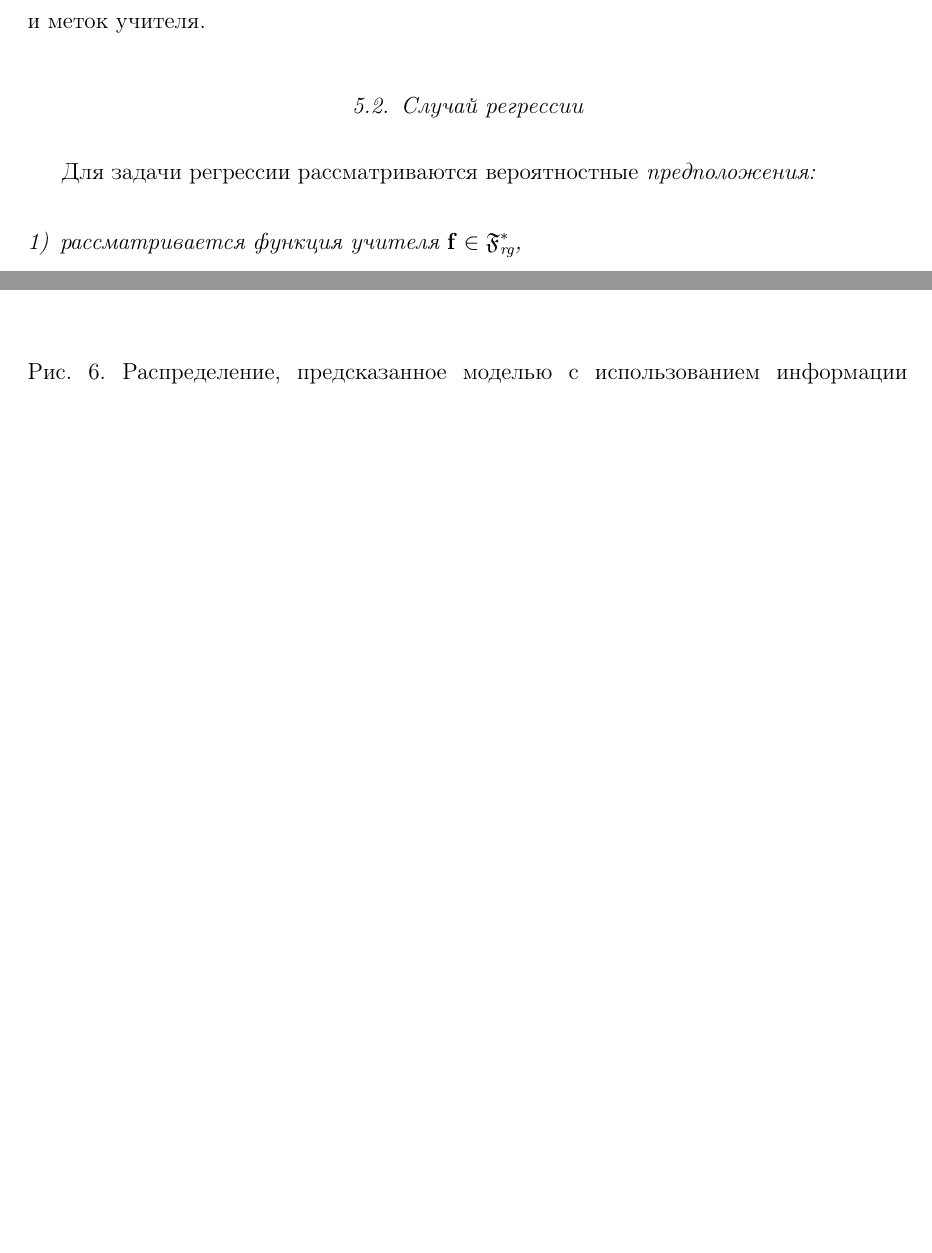
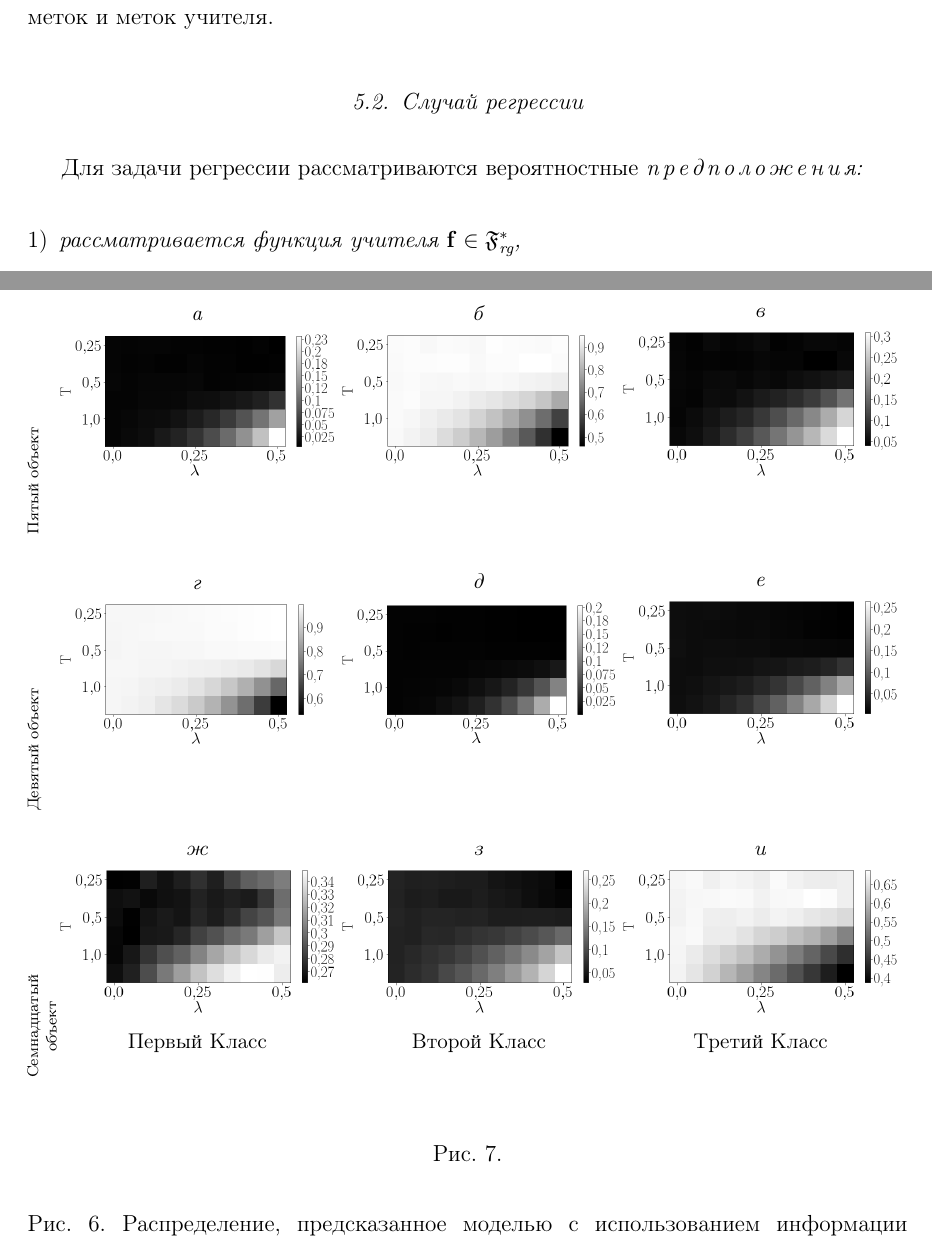
Before and after one commit to andriygav/PrivilegeLearning, a LaTeX document (paper/Grabovoy2020PL.tex): two parts of pages 13 and 30 of 30 before the commit and two parts of pages 13 and 29 of 29 after it, joined at a grey line, cut so that both start at the same text, the shorter picture padded with empty space. Compiled offline with pdfLaTeX.

Commit message:
Updates from Overleaf

```diff
--- a/paper/Grabovoy2020PL.tex
+++ b/paper/Grabovoy2020PL.tex
@@ -10,6 +10,8 @@
 \usepackage{autonum}
 \usepackage{enumerate}
 \usepackage{cite}
+\usepackage{caption}
+\usepackage{subcaption}
 \renewcommand{\baselinestretch}{2}
 
 \usepackage{cite}
@@ -335,39 +335,39 @@ C=\left(-1\right)^{K}\frac{K^{K/2}}{2^{K(K-1)/2}}\prod_{k=1}^{K}g_k\bigr(\mathbf
 	\item первое распределение~--- это выпуклая комбинация с весами~$1-\lambda$ и $\lambda$ распределения, задаваемого метками объектов~$\text{Cat}\bigr(\mathbf{y}\bigr)$, и распределения, задаваемого моделью учителя~$\text{Cat}\bigr(\mathbf{s}\bigr)$;
 	\item второе распределение~--- это распределение, задаваемое моделью ученика~$\text{Cat}\bigr(\mathbf{g}\bigr(\mathbf{x}\bigr)\bigr)$.
 \end{enumerate}
+
 Следовательно, модель ученика восстанавливает плотность не исходных меток, а новую плотность, которая является выпуклой комбинацией плотности исходных меток и меток учителя.
 \subsection{Случай регрессии}
-Для задачи регрессии рассматриваются вероятностные \emph{предположения:}
-\emph{
+Для задачи регрессии рассматриваются вероятностные \emph{п\,р\,е\,д\,п\,о\,л\,о\,ж\,е\,н\,и\,я:}
+
 \begin{enumerate}[1)]
-	\item рассматривается функция учителя~$\mathbf{f}\in\mathfrak{F}_{\text{rg}}^{*}$,
+	\item \emph{рассматривается функция учителя~$\mathbf{f}\in\mathfrak{F}_{\text{rg}}^{*}$,
 	%\begin{gather}
 	%\label{eq:F:set:priv}
 	%\begin{aligned}
 	\[
-	\mathfrak{F}_{\text{rg}}^* = \left\{\mathbf{f}| \mathbf{f} = \mathbf{v}^*\bigr(\mathbf{x}^*\bigr), \quad \mathbf{v}^*: \mathbb{R}^{n^*} \to \mathbb{R} \right\};
+	\mathfrak{F}_{\text{rg}}^* = \left\{\mathbf{f}| \mathbf{f} = \mathbf{v}^*\bigr(\mathbf{x}^*\bigr), \quad \mathbf{v}^*: \mathbb{R}^{n^*} \to \mathbb{R} \right\},
 	\]
 	%\end{aligned}
 	%\end{gather}
-	где~$\mathbf{v}^*$~--- дифференцируемая параметрическая функция;
-	\item рассматривается функция ученика~$\mathbf{g}\in\mathfrak{G}_{\text{rg}}$,
+	где~$\mathbf{v}^*$~--- дифференцируемая параметрическая функция;}
+	\item \emph{рассматривается функция ученика~$\mathbf{g}\in\mathfrak{G}_{\text{rg}}$,
     %\begin{gather}
     %\label{eq:G:set:rg}
     \[
-    \mathfrak{G}_{\text{rg}} = \left\{\mathbf{g}| \mathbf{g} = \mathbf{z}\bigr(\mathbf{x}\bigr), \quad \mathbf{z}: \mathbb{R}^n \to \mathbb{R}^K \right\};
+    \mathfrak{G}_{\text{rg}} = \left\{\mathbf{g}| \mathbf{g} = \mathbf{z}\bigr(\mathbf{x}\bigr), \quad \mathbf{z}: \mathbb{R}^n \to \mathbb{R}^K \right\},
     \]
     %\end{gather}
-    где~$\mathbf{z}$~--- дифференцируемая параметрическая функция;
-	\item истинные метки имеют нормальное распределение
+    где~$\mathbf{z}$~--- дифференцируемая параметрическая функция;}
+	\item \emph{истинные метки имеют нормальное распределение
 	\begin{gather}
 		p\bigr(y|\mathbf{x}, \mathbf{g}\bigr) = \mathcal{N}\bigr(y|\mathbf{g}\bigr(\mathbf{x}\bigr), \sigma\bigr);
-	\end{gather}
-	\item метки учителя имеют распределение
+	\end{gather}}
+	\item \emph{метки учителя имеют распределение
 	\begin{gather}
 		p\bigr(s| \mathbf{x}, \mathbf{g}\bigr) = \mathcal{N}\bigr(s|\mathbf{g}\bigr(\mathbf{x}\bigr), \sigma_s\bigr).
-	\end{gather}
+	\end{gather}}
 \end{enumerate}
-}
 Используя предположения~1--4 и подставляя в~\eqref{eq:st:12}, получаем оптимизационную задачу:
 \begin{gather}
 \label{eq:st:reg:1}
@@ -639,9 +647,51 @@ y'_i &= \begin{cases}
 \label{fg:ex:synt:distr:with}
 \end{figure}
 
-\begin{figure}[h!]\center
-\includegraphics[width=1\textwidth]{figures/syn_T_lambda}
+\begin{figure}[h!]
+\rotatebox[origin=c]{90}{\parbox{7em}{\centering\scriptsize Пятый объект~~~\\~}}%
+\begin{subfigure}{0.32\textwidth}
+\caption*{\textit{а}}
+\includegraphics[width=\textwidth]{figures/syn_T_lambda_0.png}
+\end{subfigure}%
+\begin{subfigure}{0.32\textwidth}
+\caption*{\textit{б}}
+\includegraphics[width=0.96\textwidth]{figures/syn_T_lambda_1.png}
+\end{subfigure}%
+\begin{subfigure}{0.32\textwidth}
+\caption*{\textit{в}}
+\includegraphics[width=\textwidth]{figures/syn_T_lambda_2.png}
+\end{subfigure}\\
+\rotatebox[origin=c]{90}{\parbox{7em}{\centering\scriptsize Девятый объект~~~\\~}}%
+\begin{subfigure}{0.32\textwidth}
+\caption*{\textit{г}}
+\includegraphics[width=0.96\textwidth]{figures/syn_T_lambda_3.png}
+\end{subfigure}%
+\begin{subfigure}{0.32\textwidth}
+\caption*{\textit{д}}
+\includegraphics[width=\textwidth]{figures/syn_T_lambda_4.png}
+\end{subfigure}%
+\begin{subfigure}{0.32\textwidth}
+\caption*{\textit{е}}
+\includegraphics[width=\textwidth]{figures/syn_T_lambda_5.png}
+\end{subfigure}\\
+\rotatebox[origin=c]{90}{\parbox{7em}{\centering\scriptsize ~~~~~~Семнадцатый\\~~~~~~объект}}%
+\begin{subfigure}{0.32\textwidth}
+\caption*{\textit{ж}}
+\includegraphics[width=\textwidth]{figures/syn_T_lambda_6.png}
+\caption*{Первый Класс}
+\end{subfigure}%
+\begin{subfigure}{0.32\textwidth}
+\caption*{\textit{з}}
+\includegraphics[width=\textwidth]{figures/syn_T_lambda_7.png}
+\caption*{Второй Класс}
+\end{subfigure}%
+\begin{subfigure}{0.32\textwidth}
+\caption*{\textit{и}}
+\includegraphics[width=\textwidth]{figures/syn_T_lambda_8.png}
+\caption*{Третий Класс}
+\end{subfigure}%
 \caption{Рис. 7.}
 \label{fg:ex:synt:distr:lambda_T}
 \end{figure}
+}
 
```
Also changed, not shown: paper/figures/mnist_loss_1.png (added), paper/figures/mnist_loss_2.png (added), paper/figures/syn_T_lambda.jpg (deleted), paper/figures/syn_T_lambda_0.png (added), paper/figures/syn_T_lambda_1.png (added), paper/figures/syn_T_lambda_2.png (added), paper/figures/syn_T_lambda_3.png (added), paper/figures/syn_T_lambda_4.png (added), paper/figures/syn_T_lambda_5.png (added), paper/figures/syn_T_lambda_6.png (added), paper/figures/syn_T_lambda_7.png (added), paper/figures/syn_T_lambda_8.png (added), paper/figures/syn_real_distr.jpg (deleted), paper/figures/syn_with_teacher_distr.jpg (deleted), 2 more files, 2 other files.
